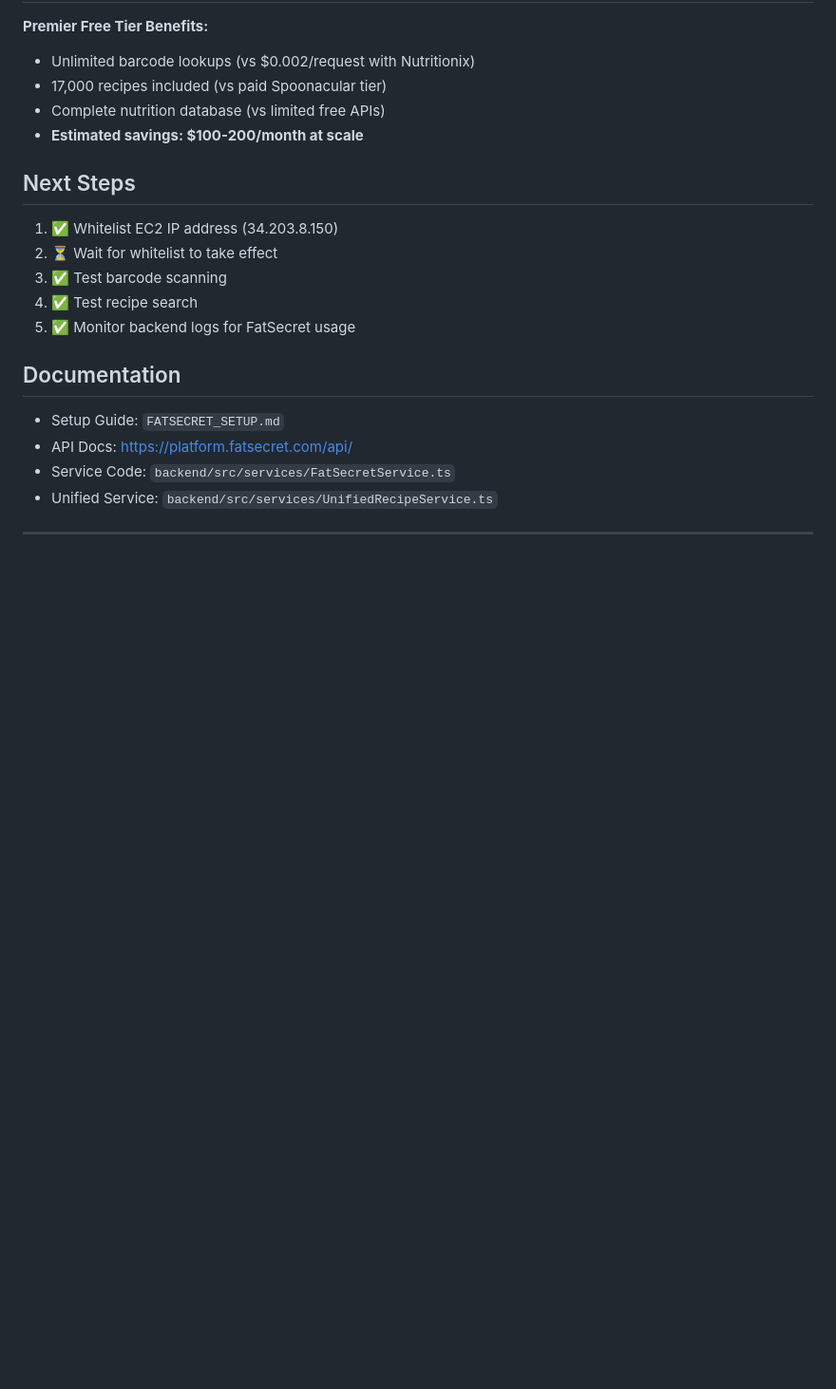
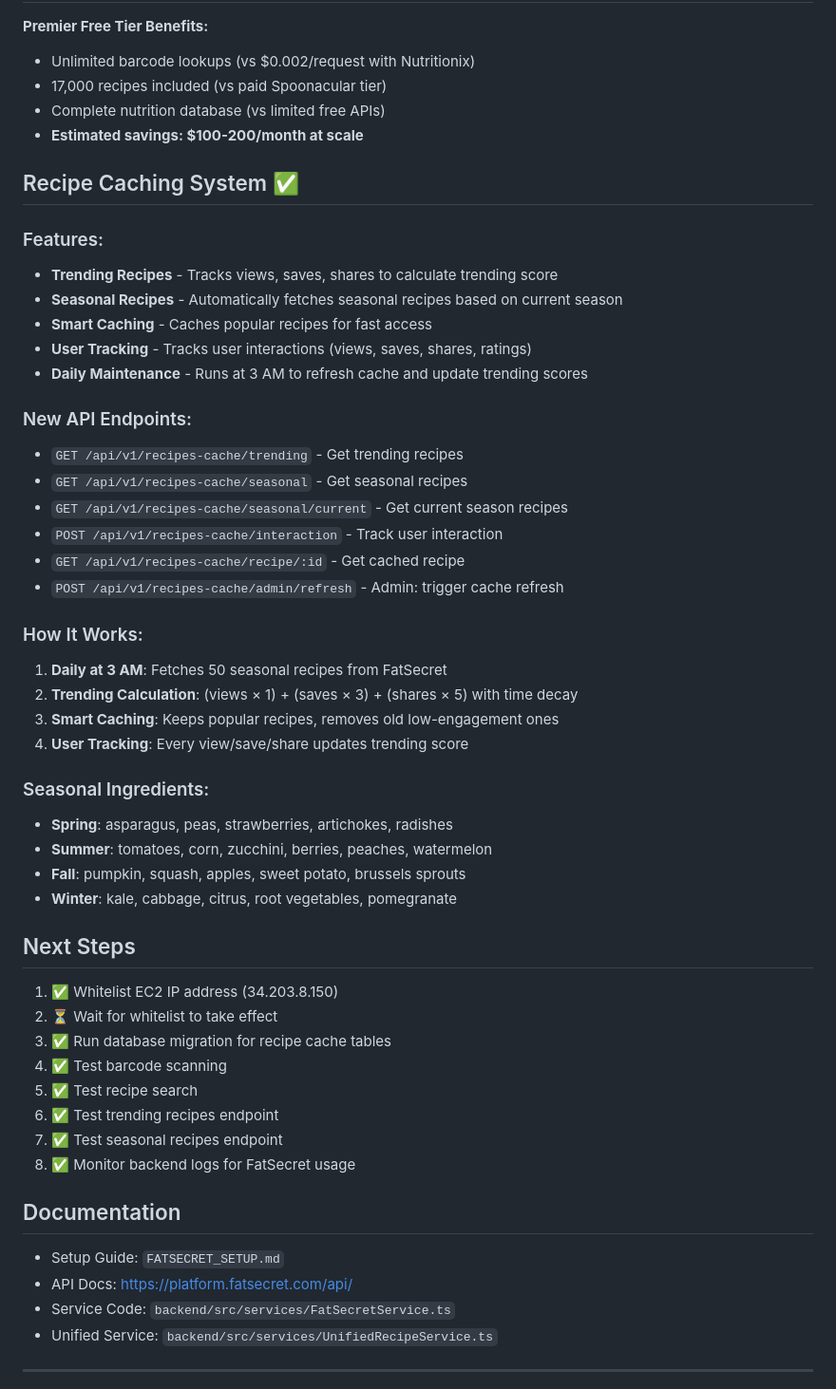
Before and after one commit to mikeartee/cook-smart, a Markdown page: FATSECRET_INTEGRATION_COMPLETE.md, the part around the change. Shown at 95% size. Drawn GitHub-style; blank space fills up the shorter version.

Commit message:
docs: Add recipe cache deployment guide and update integration docs

```diff
--- a/FATSECRET_INTEGRATION_COMPLETE.md
+++ b/FATSECRET_INTEGRATION_COMPLETE.md
@@ -140,13 +140,45 @@ Once IP is whitelisted, test with:
 - Complete nutrition database (vs limited free APIs)
 - **Estimated savings: $100-200/month at scale**
 
+## Recipe Caching System ✅
+
+### Features:
+- **Trending Recipes** - Tracks views, saves, shares to calculate trending score
+- **Seasonal Recipes** - Automatically fetches seasonal recipes based on current season
+- **Smart Caching** - Caches popular recipes for fast access
+- **User Tracking** - Tracks user interactions (views, saves, shares, ratings)
+- **Daily Maintenance** - Runs at 3 AM to refresh cache and update trending scores
+
+### New API Endpoints:
+- `GET /api/v1/recipes-cache/trending` - Get trending recipes
+- `GET /api/v1/recipes-cache/seasonal` - Get seasonal recipes
+- `GET /api/v1/recipes-cache/seasonal/current` - Get current season recipes
+- `POST /api/v1/recipes-cache/interaction` - Track user interaction
+- `GET /api/v1/recipes-cache/recipe/:id` - Get cached recipe
+- `POST /api/v1/recipes-cache/admin/refresh` - Admin: trigger cache refresh
+
+### How It Works:
+1. **Daily at 3 AM**: Fetches 50 seasonal recipes from FatSecret
+2. **Trending Calculation**: (views × 1) + (saves × 3) + (shares × 5) with time decay
+3. **Smart Caching**: Keeps popular recipes, removes old low-engagement ones
+4. **User Tracking**: Every view/save/share updates trending score
+
+### Seasonal Ingredients:
+- **Spring**: asparagus, peas, strawberries, artichokes, radishes
+- **Summer**: tomatoes, corn, zucchini, berries, peaches, watermelon
+- **Fall**: pumpkin, squash, apples, sweet potato, brussels sprouts
+- **Winter**: kale, cabbage, citrus, root vegetables, pomegranate
+
 ## Next Steps
 
 1. ✅ Whitelist EC2 IP address (34.203.8.150)
 2. ⏳ Wait for whitelist to take effect
-3. ✅ Test barcode scanning
-4. ✅ Test recipe search
-5. ✅ Monitor backend logs for FatSecret usage
+3. ✅ Run database migration for recipe cache tables
+4. ✅ Test barcode scanning
+5. ✅ Test recipe search
+6. ✅ Test trending recipes endpoint
+7. ✅ Test seasonal recipes endpoint
+8. ✅ Monitor backend logs for FatSecret usage
 
 ## Documentation
 
```
Also changed, not shown: RECIPE_CACHE_DEPLOYMENT.md (added, +215 -0 lines).
